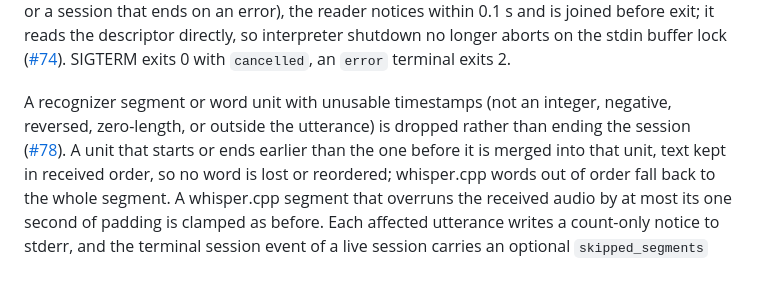
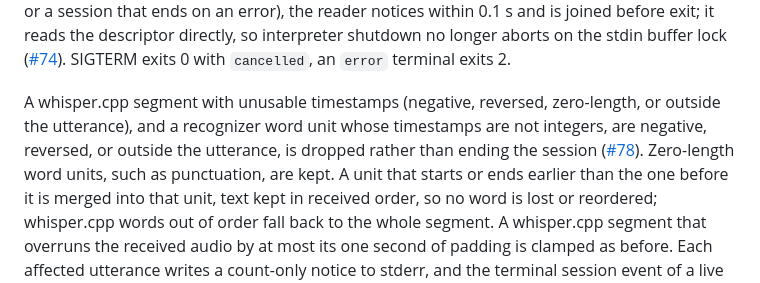
Before and after one commit to mickdarling/rightyo, a Markdown page: docs/tool-quickstart.md, the part around the change. Drawn GitHub-style.

Commit message:
Say zero-length word units are kept; only zero-length whisper segments are dropped
Addresses the Codex P2 on docs/tool-quickstart.md: the common unit validator
accepts start_ms == end_ms (zero-duration punctuation), so describing every
zero-length unit as dropped was inaccurate. Refs #78.

Co-Authored-By: Claude Opus 5.5 <noreply@anthropic.com>
Claude-Session: https://claude.ai/code/session_01KYc9UVTMsz6rNyTLhCJ9qX

```diff
--- a/docs/tool-quickstart.md
+++ b/docs/tool-quickstart.md
@@ -82,9 +82,11 @@ the descriptor directly, so interpreter shutdown no longer aborts on the stdin b
 ([#74](https://github.com/mickdarling/rightyo/issues/74)). SIGTERM exits 0 with
 `cancelled`, an `error` terminal exits 2.
 
-A recognizer segment or word unit with unusable timestamps (not an integer, negative,
-reversed, zero-length, or outside the utterance) is dropped rather than ending the session
-([#78](https://github.com/mickdarling/rightyo/issues/78)). A unit that starts or ends
+A whisper.cpp segment with unusable timestamps (negative, reversed, zero-length, or
+outside the utterance), and a recognizer word unit whose timestamps are not integers, are
+negative, reversed, or outside the utterance, is dropped rather than ending the session
+([#78](https://github.com/mickdarling/rightyo/issues/78)). Zero-length word units, such as
+punctuation, are kept. A unit that starts or ends
 earlier than the one before it is merged into that unit, text kept in received order, so
 no word is lost or reordered; whisper.cpp words out of order fall back to the whole
 segment. A whisper.cpp segment that
```
